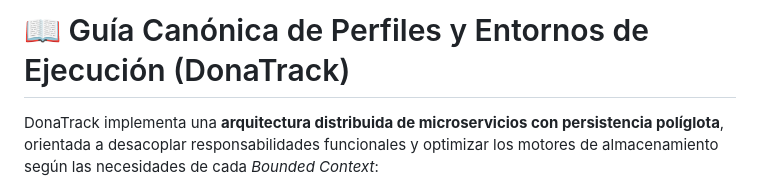
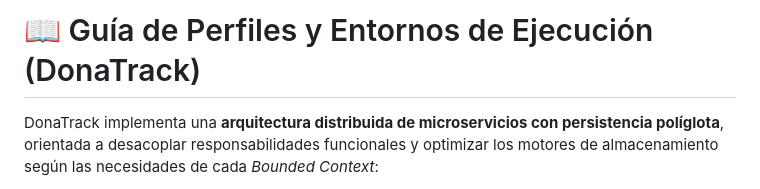
Before and after one commit to matefernandezcc/DonaTrack, a Markdown page: docs/PERFILES_Y_ENTORNOS.md, the part around the change. Drawn GitHub-style.

Commit message:
docs(infra): actualizar titulo de guia de perfiles y entornos

```diff
--- a/docs/PERFILES_Y_ENTORNOS.md
+++ b/docs/PERFILES_Y_ENTORNOS.md
@@ -1,4 +1,4 @@
-# 📖 Guía Canónica de Perfiles y Entornos de Ejecución (DonaTrack)
+# 📖 Guía de Perfiles y Entornos de Ejecución (DonaTrack)
 
 DonaTrack implementa una **arquitectura distribuida de microservicios con persistencia políglota**, orientada a desacoplar responsabilidades funcionales y optimizar los motores de almacenamiento según las necesidades de cada *Bounded Context*:
 * **Donaciones, Incentivos, Notificaciones y Autenticación:** PostgreSQL (relacional con esquemas dedicados).
```
